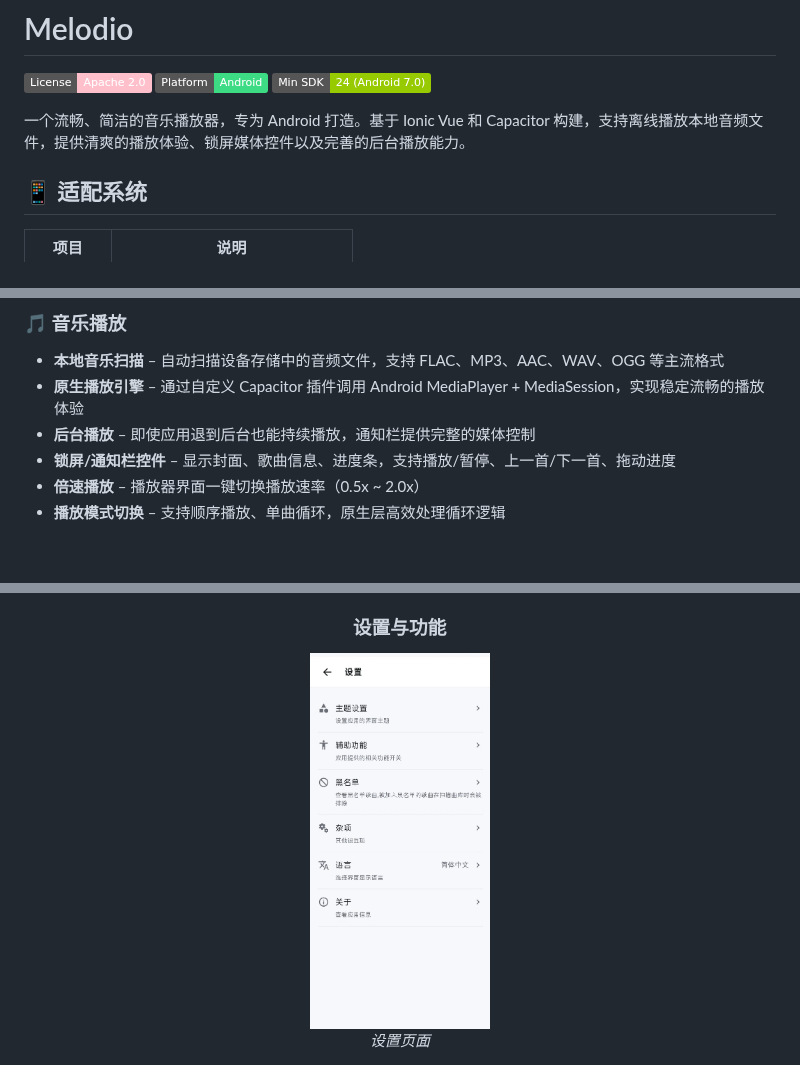
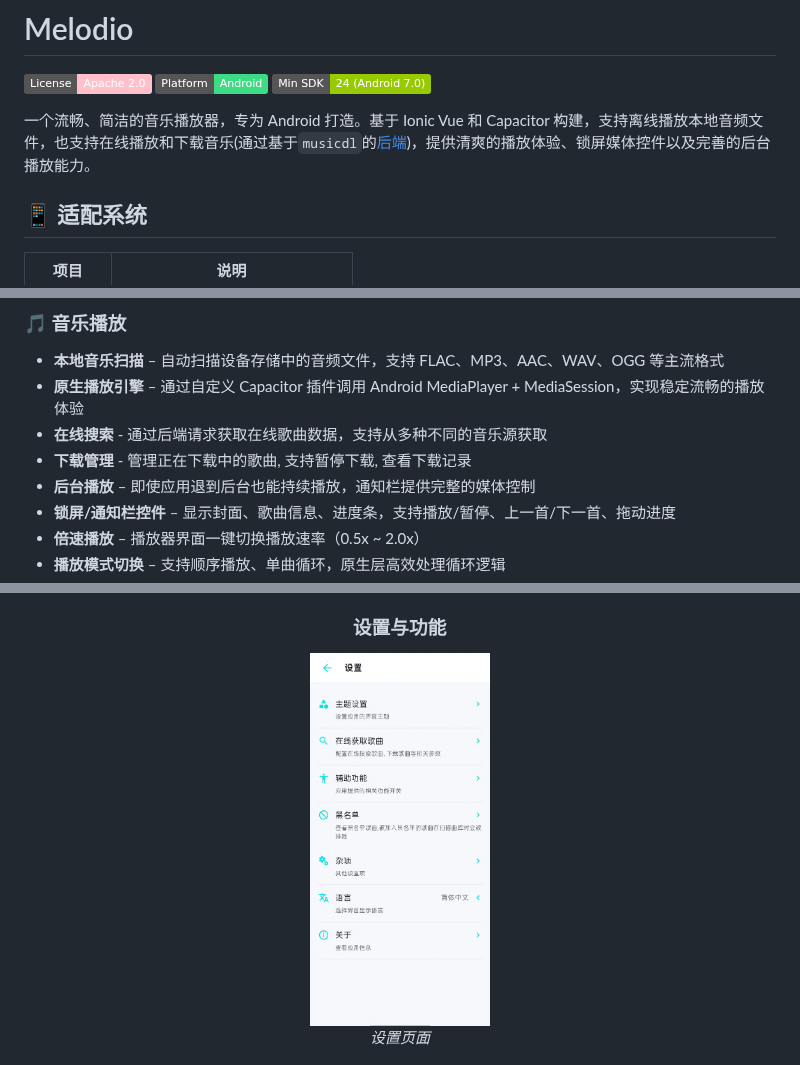
Before and after one commit to Skrepy0/Melodio, a Markdown page: docs/chinese/README.md, 3 parts joined by grey strips. GitHub-like rendering; pictures changed too: docs/images/4.png; badges without logos; blank space fills up the shorter version.

```diff
--- a/docs/chinese/README.md
+++ b/docs/chinese/README.md
@@ -2,7 +2,7 @@
 
 [![License](https://img.shields.io/badge/License-Apache%202.0-pink.svg)](LICENSE) [![Android](https://img.shields.io/badge/Platform-Android-3DDC84?logo=android)](https://developer.android.com) ![Min SDK](<https://img.shields.io/badge/Min%20SDK-24%20(Android%207.0)-green>)
 
-一个流畅、简洁的音乐播放器，专为 Android 打造。基于 Ionic Vue 和 Capacitor 构建，支持离线播放本地音频文件，提供清爽的播放体验、锁屏媒体控件以及完善的后台播放能力。
+一个流畅、简洁的音乐播放器，专为 Android 打造。基于 Ionic Vue 和 Capacitor 构建，支持离线播放本地音频文件，也支持在线播放和下载音乐(通过基于`musicdl`的[后端](https://github.com/Skrepy0/Melodio-Backend))，提供清爽的播放体验、锁屏媒体控件以及完善的后台播放能力。
 
 ## 📱 适配系统
 
@@ -21,6 +21,8 @@
 
 - **本地音乐扫描** – 自动扫描设备存储中的音频文件，支持 FLAC、MP3、AAC、WAV、OGG 等主流格式
 - **原生播放引擎** – 通过自定义 Capacitor 插件调用 Android MediaPlayer + MediaSession，实现稳定流畅的播放体验
+- **在线搜索** - 通过后端请求获取在线歌曲数据，支持从多种不同的音乐源获取
+- **下载管理** - 管理正在下载中的歌曲, 支持暂停下载, 查看下载记录
 - **后台播放** – 即使应用退到后台也能持续播放，通知栏提供完整的媒体控制
 - **锁屏/通知栏控件** – 显示封面、歌曲信息、进度条，支持播放/暂停、上一首/下一首、拖动进度
 - **倍速播放** – 播放器界面一键切换播放速率（0.5x ~ 2.0x）
```
Also changed, not shown: other parts of docs/chinese/README.md (+13 -0 lines), README.md (+16 -1 lines), docs/images/7.png (added), docs/images/8.png (added).
